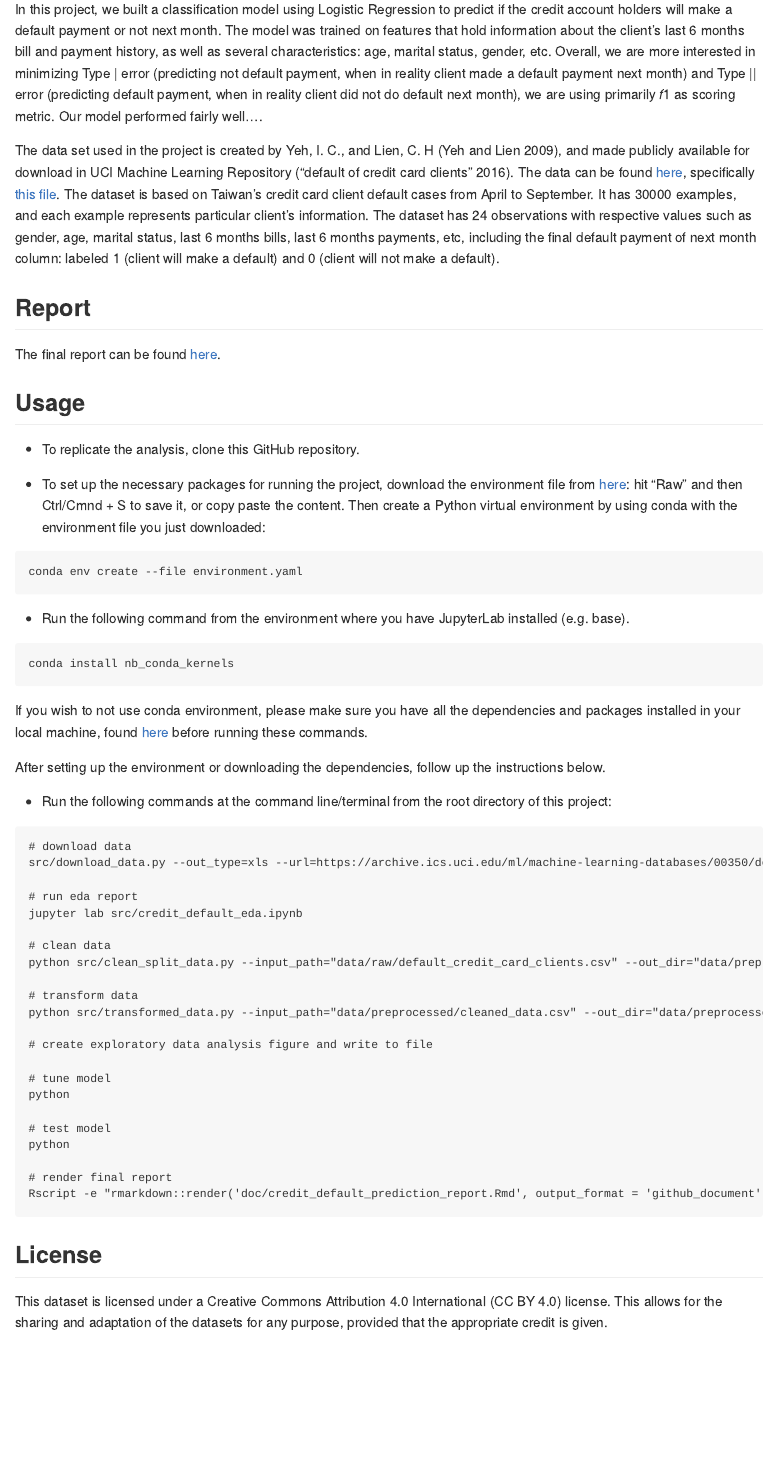
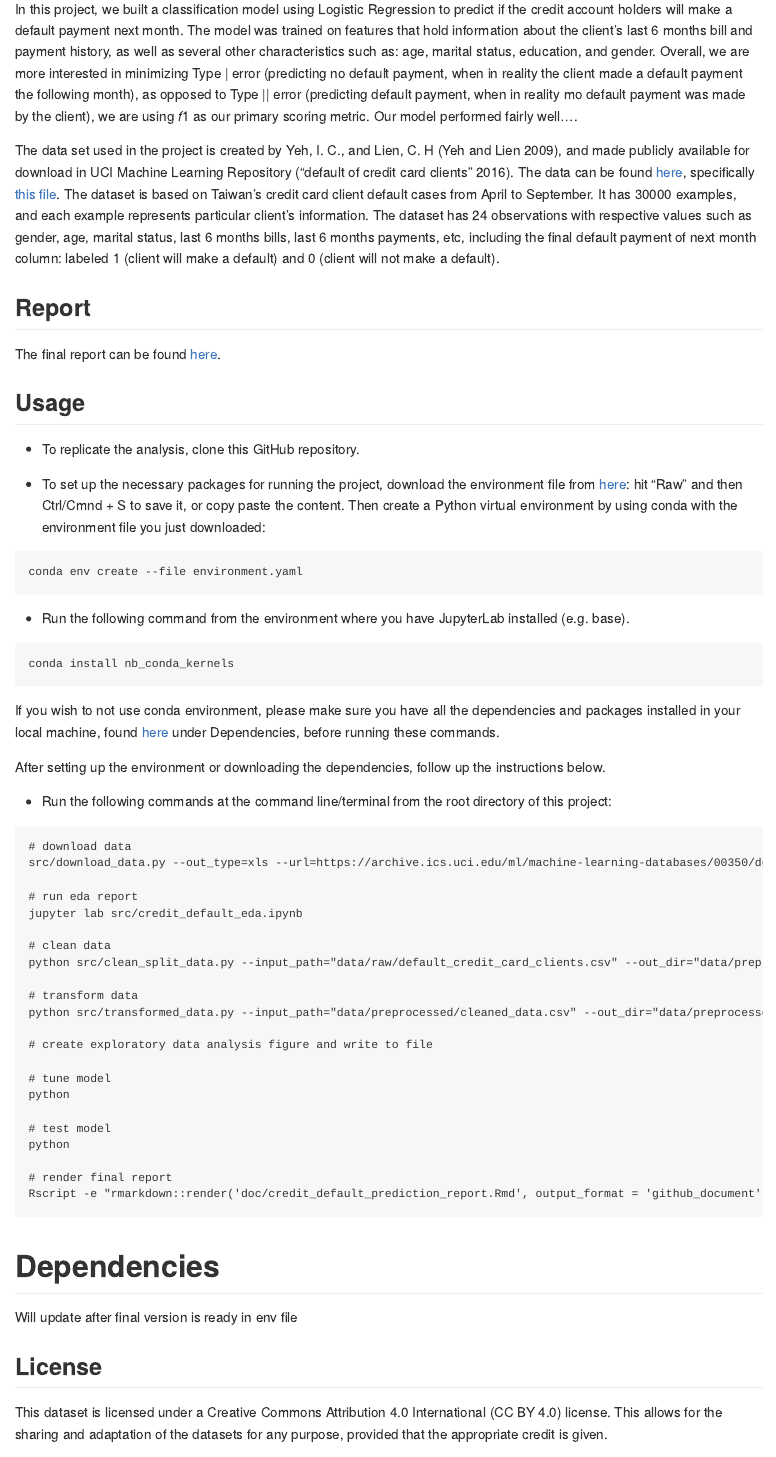
Before and after one commit to UBC-MDS/credit_default_prediction, an R Markdown document (README.Rmd): the page in a window 1100 px wide, from 260 px down. The pictures show the output file README.md that the author committed with the source, drawn offline in the style of GitHub.

Commit message:
Fixing grammer

````diff
--- a/README.Rmd
+++ b/README.Rmd
@@ -13,7 +13,7 @@ Using Logistic Regression to predict whether the customer will do credit default
 knitr::opts_chunk$set(echo = FALSE)
 ```
 
-In this project, we built a classification model using Logistic Regression to predict if the credit account holders will make a default payment or not next month. The model was trained on features that hold information about the client's last 6 months bill and payment history, as well as several characteristics: age, marital status, gender, etc. Overall, we are more interested in minimizing Type | error (predicting not default payment, when in reality client made a default payment next month) and Type || error (predicting default payment, when in reality client did not do default next month), we are using primarily $f1$ as scoring metric. Our model performed fairly well....
+In this project, we built a classification model using Logistic Regression to predict if the credit account holders will make a default payment next month. The model was trained on features that hold information about the client's last 6 months bill and payment history, as well as several other characteristics such as: age, marital status, education, and gender. Overall, we are more interested in minimizing Type | error (predicting no default payment, when in reality the client made a default payment the following month), as opposed to Type || error (predicting default payment, when in reality mo default payment was made by the client), we are using $f1$ as our primary scoring metric. Our model performed fairly well....
 
 The data set used in the project is created by Yeh, I. C., and Lien, C. H [@Yeh2009TheCO], and made publicly available for download in UCI Machine Learning Repository [@misc_default_of_credit_card_clients_350]. The data can be found [here](<https://archive-beta.ics.uci.edu/ml/datasets/default+of+credit+card+clients>), specifically [this file](<https://archive.ics.uci.edu/ml/machine-learning-databases/00350/default%20of%20credit%20card%20clients.xls>). The dataset is based on Taiwan's credit card client default cases from April to September. It has 30000 examples, and each example represents particular client's information. The dataset has 24 observations with respective values such as gender, age, marital status, last 6 months bills, last 6 months payments, etc, including the final default payment of next month column: labeled 1 (client will make a default) and 0 (client will not make a default).
 
@@ -37,7 +37,7 @@ conda env create --file environment.yaml
 conda install nb_conda_kernels
 ```
 
-If you wish to not use conda environment, please make sure you have all the dependencies and packages installed in your local machine, found [here](https://github.com/UBC-MDS/credit_default_prediction/blob/main/environment.yaml) before running these commands.
+If you wish to not use conda environment, please make sure you have all the dependencies and packages installed in your local machine, found [here](#dependencies) under Dependencies, before running these commands.
 
 After setting up the environment or downloading the dependencies, follow up the instructions below.
 
@@ -68,6 +68,11 @@ python
 Rscript -e "rmarkdown::render('doc/credit_default_prediction_report.Rmd', output_format = 'github_document')"
 ```
 
+# Dependencies
+
+Will update after final version is ready in env file
+
+
 ## License
 This dataset is licensed under a Creative Commons Attribution 4.0 International (CC BY 4.0) license. This allows for the sharing and adaptation of the datasets for any purpose, provided that the appropriate credit is given.
 
````
Also changed, not shown: README.md.
